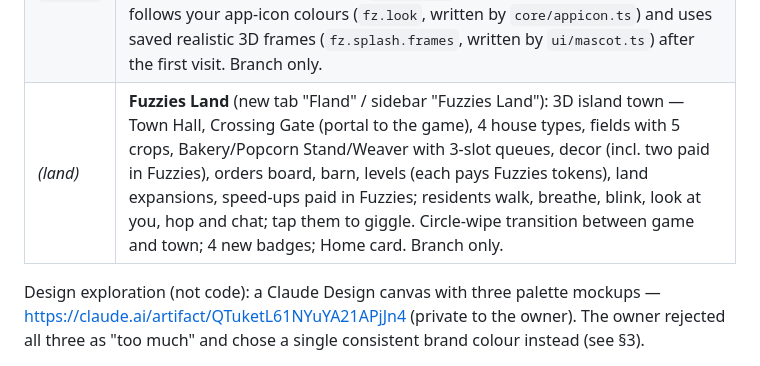
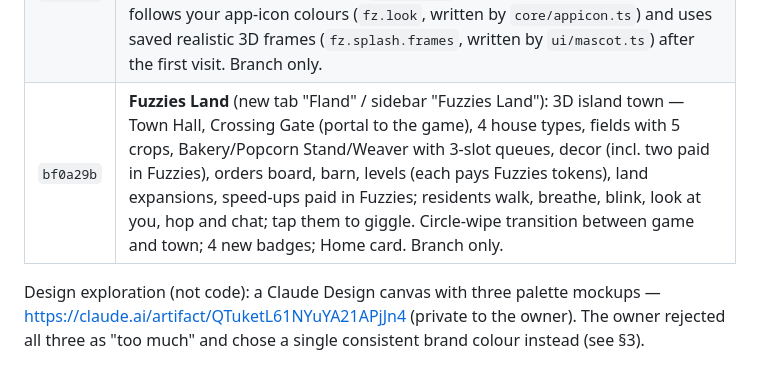
Before and after one commit to ykob14/fuzzies., a Markdown page: PROGRESS.md, the part around the change. Rendered like a GitHub page.

Commit message:
PROGRESS.md: record Fuzzies Land
Co-Authored-By: Claude Opus 5.5 <noreply@anthropic.com>
Claude-Session: https://claude.ai/code/session_014ZEtePhPdTSgrsgWU6sXNG

```diff
--- a/PROGRESS.md
+++ b/PROGRESS.md
@@ -198,7 +198,7 @@ scoped to the token's user. Owner setup steps: `BACKEND.md`.
 | `544ffb8` | **App icon picker** (Settings → App icon): 8 Fuzzy colours × 6 backgrounds; icons drawn in the app, served by the service worker for install / Add to Home Screen; new pink-on-ink default icons replace the old purple ones. |
 | `98ff876` | **Backend moved to Neon + Vercel** (owner's choice): `api/` functions (auth + data), scrypt passwords, signed tokens, login rate limit, tables auto-create; Supabase removed. Same sync engine. Tested locally against Postgres (two devices, merge, offline, privacy incl. forged token and cross-user overwrite, password change, delete) and with `vercel build`. Branch only. |
 | `df837e4` | **Launch screen** (like Canva's): the Fuzzy pops in, bounces with squash & stretch and sparkles, winks, the name "fuzzies" glides up letter by letter, then the tagline; fades into the app (~2.6 s, tap to skip, once per visit, calmer with reduced motion). Lives inline in `index.html` so it shows on the first frame; follows your app-icon colours (`fz.look`, written by `core/appicon.ts`) and uses saved realistic 3D frames (`fz.splash.frames`, written by `ui/mascot.ts`) after the first visit. Branch only. |
-| _(land)_ | **Fuzzies Land** (new tab "Fland" / sidebar "Fuzzies Land"): 3D island town — Town Hall, Crossing Gate (portal to the game), 4 house types, fields with 5 crops, Bakery/Popcorn Stand/Weaver with 3-slot queues, decor (incl. two paid in Fuzzies), orders board, barn, levels (each pays Fuzzies tokens), land expansions, speed-ups paid in Fuzzies; residents walk, breathe, blink, look at you, hop and chat; tap them to giggle. Circle-wipe transition between game and town; 4 new badges; Home card. Branch only. |
+| `bf0a29b` | **Fuzzies Land** (new tab "Fland" / sidebar "Fuzzies Land"): 3D island town — Town Hall, Crossing Gate (portal to the game), 4 house types, fields with 5 crops, Bakery/Popcorn Stand/Weaver with 3-slot queues, decor (incl. two paid in Fuzzies), orders board, barn, levels (each pays Fuzzies tokens), land expansions, speed-ups paid in Fuzzies; residents walk, breathe, blink, look at you, hop and chat; tap them to giggle. Circle-wipe transition between game and town; 4 new badges; Home card. Branch only. |
 
 Design exploration (not code): a Claude Design canvas with three palette mockups —
 https://claude.ai/artifact/QTuketL61NYuYA21APjJn4 (private to the owner). The owner rejected all three as "too much"
```
